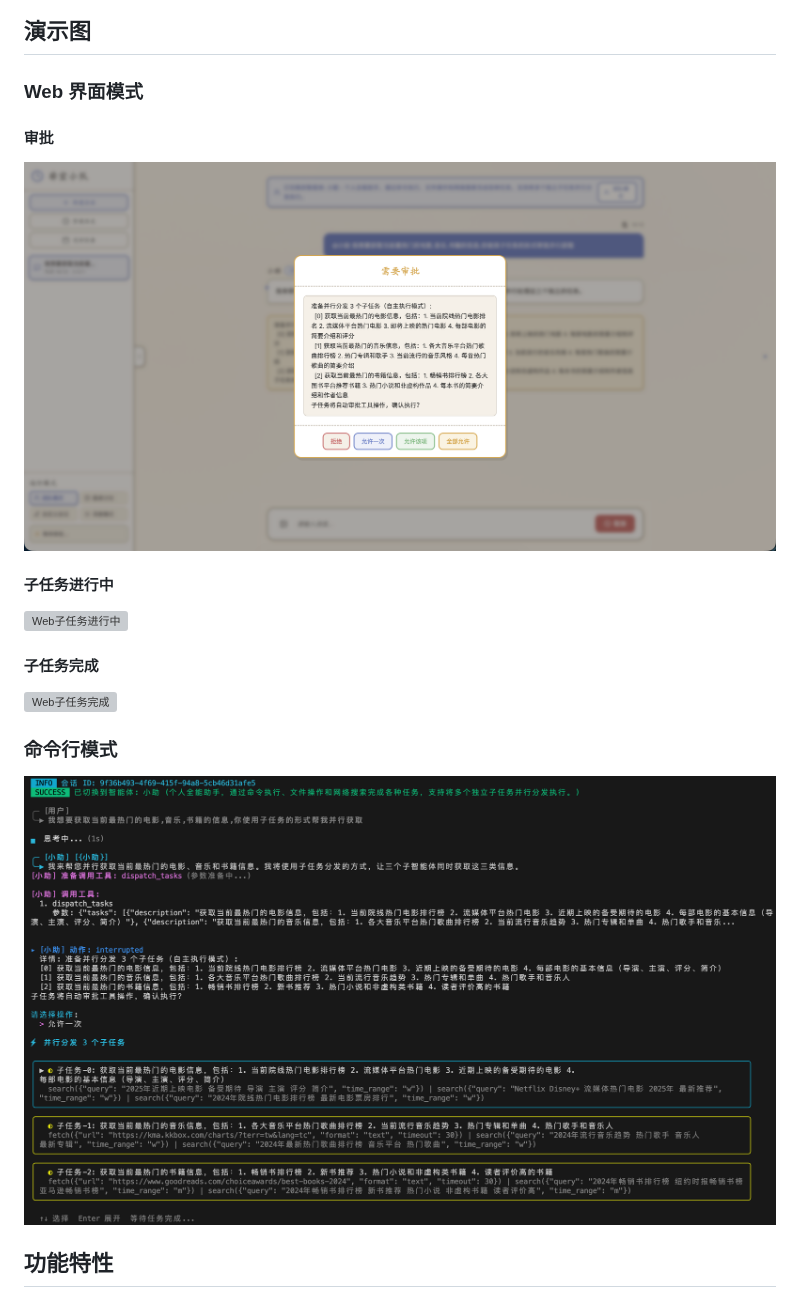
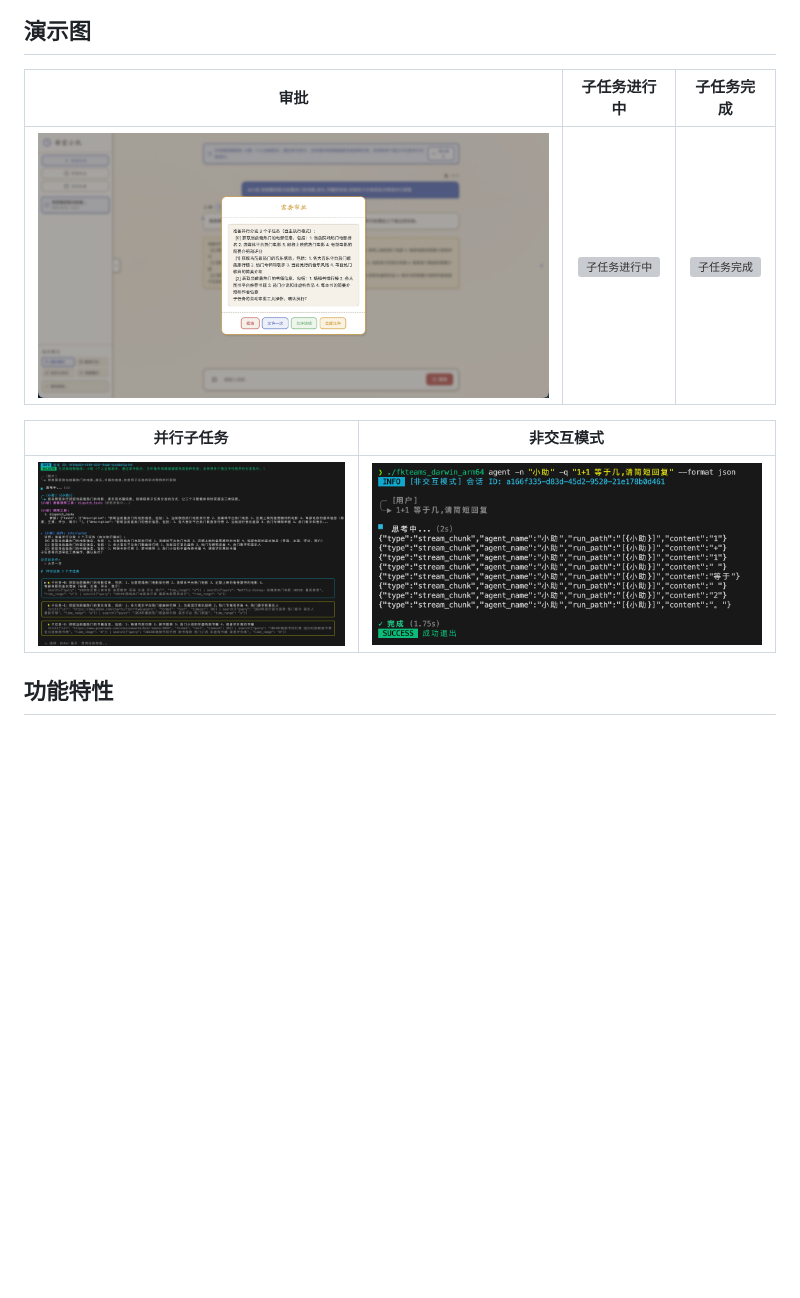
Before and after one commit to wsshow/feikong-teams, a Markdown page: README.md, the part around the change. Rendered like a GitHub page; pictures changed too: docs/images/fkteams_cli_fjh.png (added); blank space fills up the shorter version; grey boxes are pictures that could not be loaded.

Commit message:
docs: 更新文档

```diff
--- a/README.md
+++ b/README.md
@@ -6,20 +6,13 @@ fkteams（FeiKong Teams，非空小队）是一个开源的多智能体协作 AI
 
 ## 演示图
 
-### Web 界面模式
+|                   审批                    |                    子任务进行中                    |                    子任务完成                     |
+| :---------------------------------------: | :------------------------------------------------: | :-----------------------------------------------: |
+| ![审批](./docs/images/fkteams_web_sp.png) | ![子任务进行中](./docs/images/fkteams_web_ing.png) | ![子任务完成](./docs/images/fkteams_web_done.png) |
 
-#### 审批
-![Web审批](./docs/images/fkteams_web_sp.png)
-
-#### 子任务进行中
-![Web子任务进行中](./docs/images/fkteams_web_ing.png)
-
-#### 子任务完成
-![Web子任务完成](./docs/images/fkteams_web_done.png)
-
-### 命令行模式
-
-![命令行模式](./docs/images/fkteams_cli.png)
+|                    并行子任务                     |                    非交互模式                    |
+| :-----------------------------------------------: | :----------------------------------------------: |
+| ![并行子任务](./docs/images/fkteams_cli_task.png) | ![非交互模式](./docs/images/fkteams_cli_fjh.png) |
 
 ## 功能特性
 
```
Also changed, not shown: docs/images/fkteams_cli_task.png (renamed from docs/images/fkteams_cli.png).
